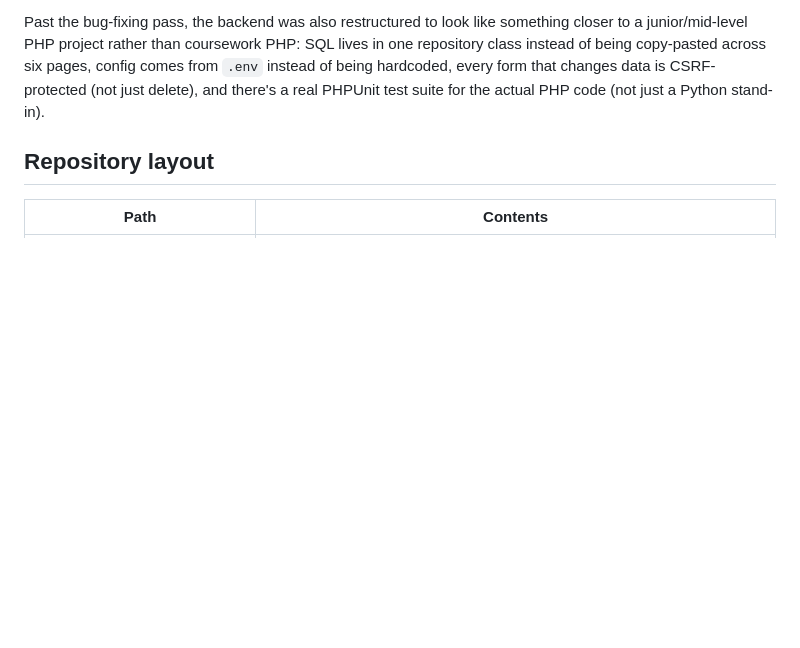
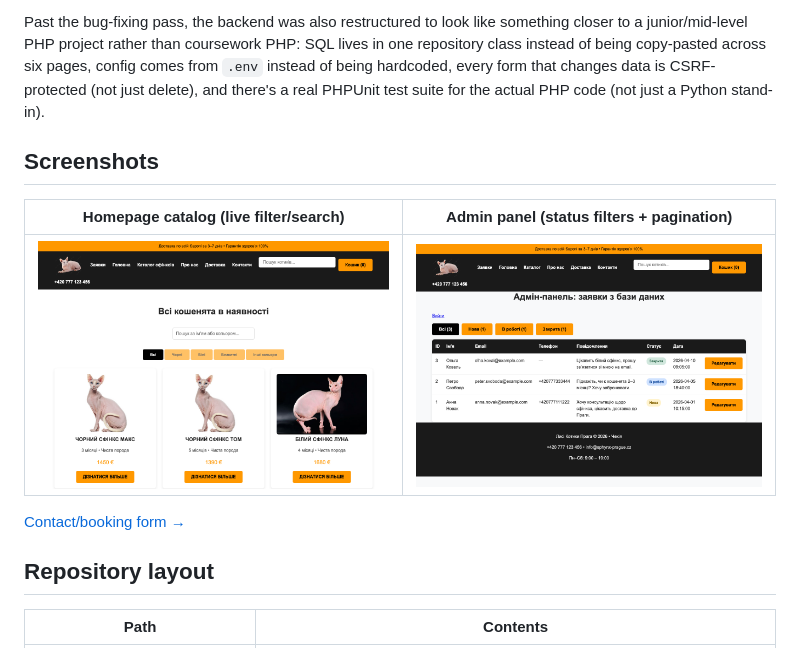
Before and after one commit to BreraDMR/sphynx-cattery-website, a Markdown page: README.md, the part around the change. Rendered like a GitHub page; pictures changed too: docs/screenshots/admin.png (added), docs/screenshots/homepage.png (added); blank space fills up the shorter version.

Commit message:
Add screenshots to README

```diff
--- a/README.md
+++ b/README.md
@@ -20,6 +20,14 @@ PHP: SQL lives in one repository class instead of being copy-pasted across
 six pages, config comes from `.env` instead of being hardcoded, every form
 that changes data is CSRF-protected (not just delete), and there's a real
 PHPUnit test suite for the actual PHP code (not just a Python stand-in).
+
+## Screenshots
+
+| Homepage catalog (live filter/search) | Admin panel (status filters + pagination) |
+|---|---|
+| ![Homepage](docs/screenshots/homepage.png) | ![Admin panel](docs/screenshots/admin.png) |
+
+[Contact/booking form →](docs/screenshots/contacts.png)
 
 ## Repository layout
 
```
Also changed, not shown: docs/screenshots/contacts.png (added).
